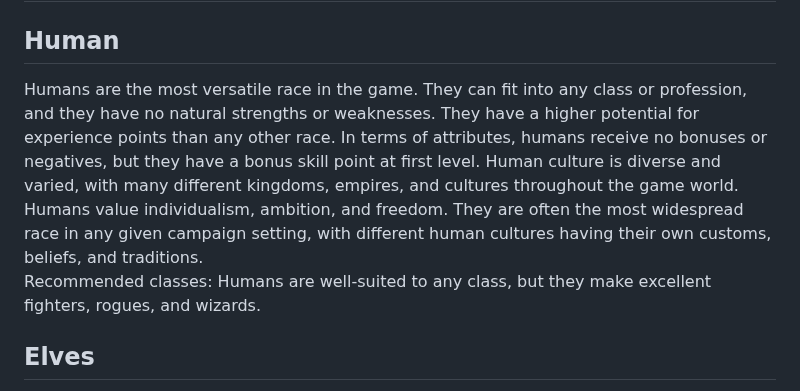
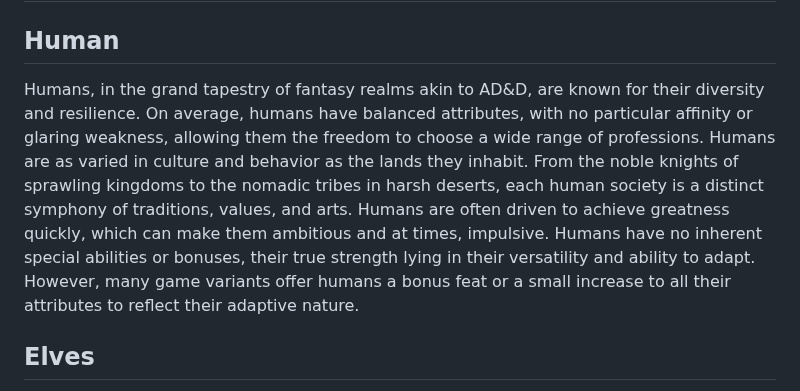
Before and after one commit to jon-starnes/adnd-js, a Markdown page: pages/races.md, the part around the change. GitHub-like rendering.

Commit message:
Update races.md
Desctiption of humans

```diff
--- a/pages/races.md
+++ b/pages/races.md
@@ -2,9 +2,8 @@
 
 <div id="human-race">
   <h2>Human</h2>
-    Humans are the most versatile race in the game. They can fit into any class or profession, and they have no natural strengths or weaknesses. They have a higher potential for experience points than any other race. In terms of attributes, humans receive no bonuses or negatives, but they have a bonus skill point at first level. Human culture is diverse and varied, with many different kingdoms, empires, and cultures throughout the game world. Humans value individualism, ambition, and freedom. They are often the most widespread race in any given campaign setting, with different human cultures having their own customs, beliefs, and traditions.
-
-  Recommended classes: Humans are well-suited to any class, but they make excellent fighters, rogues, and wizards.
+    Humans, in the grand tapestry of fantasy realms akin to AD&D, are known for their diversity and resilience. On average, humans have balanced attributes, with no particular affinity or glaring weakness, allowing them the freedom to choose a wide range of professions. Humans are as varied in culture and behavior as the lands they inhabit. From the noble knights of sprawling kingdoms to the nomadic tribes in harsh deserts, each human society is a distinct symphony of traditions, values, and arts. Humans are often driven to achieve greatness quickly, which can make them ambitious and at times, impulsive.
+  Humans have no inherent special abilities or bonuses, their true strength lying in their versatility and ability to adapt. However, many game variants offer humans a bonus feat or a small increase to all their attributes to reflect their adaptive nature.
 </div>
 
 <div id="elf-race">
```
